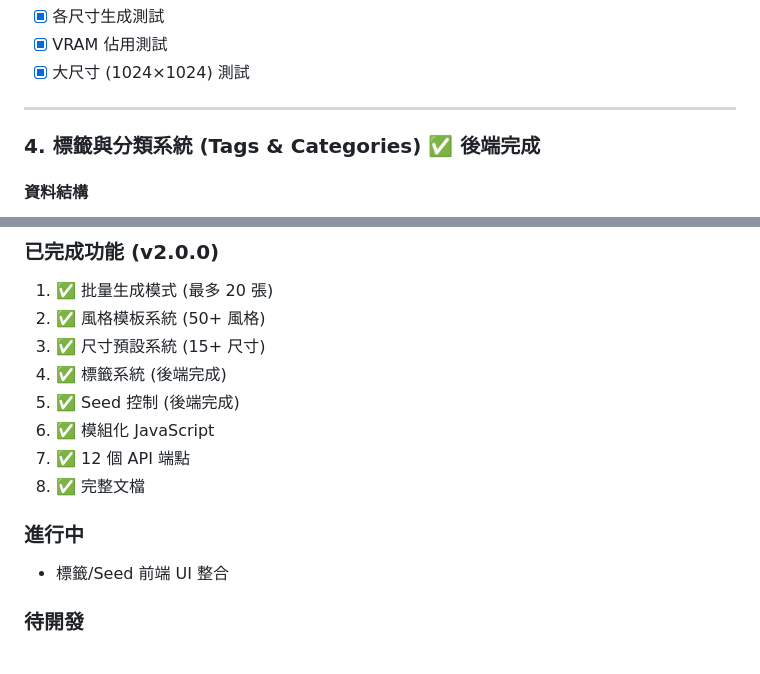
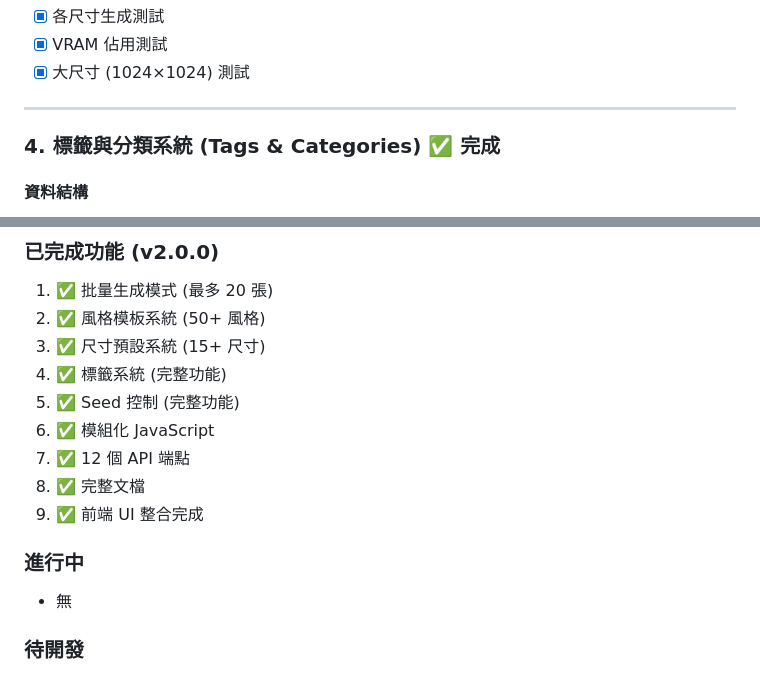
Before and after one commit to dofliu/zImageUI, a Markdown page: todo.md, 2 parts joined by grey strips. GitHub-like rendering.

```diff
--- a/todo.md
+++ b/todo.md
@@ -92,7 +92,7 @@
 
 ---
 
-### 4. 標籤與分類系統 (Tags & Categories) ✅ **後端完成**
+### 4. 標籤與分類系統 (Tags & Categories) ✅ **完成**
 
 #### 資料結構
 - [x] 設計標籤資料結構
@@ -238,14 +249,15 @@
 1. ✅ 批量生成模式 (最多 20 張)
 2. ✅ 風格模板系統 (50+ 風格)
 3. ✅ 尺寸預設系統 (15+ 尺寸)
-4. ✅ 標籤系統 (後端完成)
-5. ✅ Seed 控制 (後端完成)
+4. ✅ 標籤系統 (完整功能)
+5. ✅ Seed 控制 (完整功能)
 6. ✅ 模組化 JavaScript
 7. ✅ 12 個 API 端點
 8. ✅ 完整文檔
+9. ✅ 前端 UI 整合完成
 
 ### 進行中
-- 標籤/Seed 前端 UI 整合
+- 無
 
 ### 待開發
 - 文字疊加功能
```
Also changed, not shown: other parts of todo.md (+19 -8 lines).
